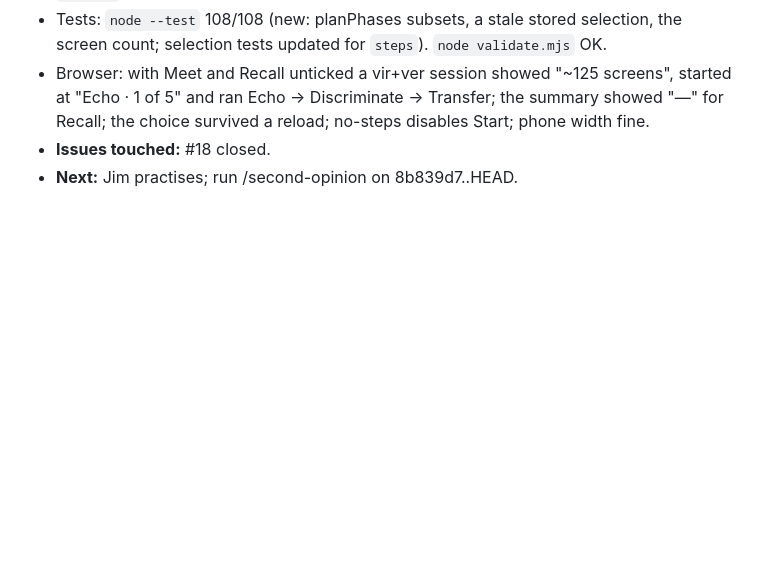
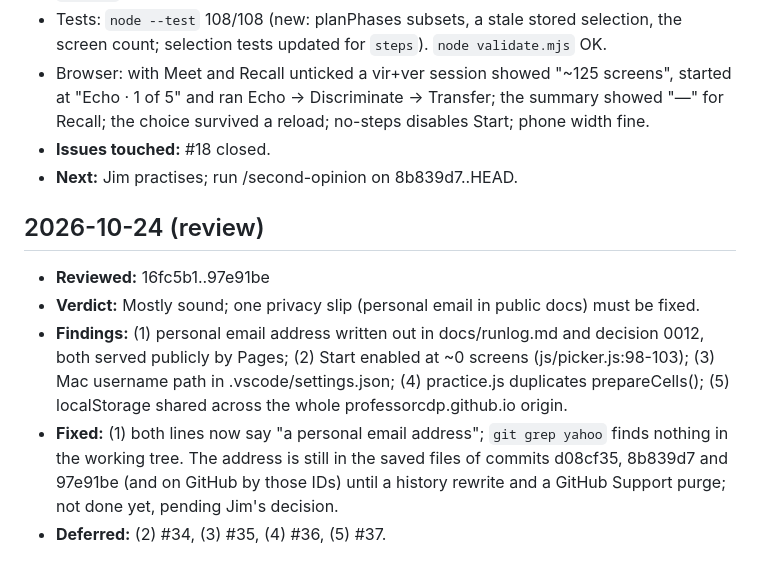
Before and after one commit to professorcdp/ancoras, a Markdown page: docs/runlog.md, the part around the change. Drawn GitHub-style; blank space fills up the shorter version.

Commit message:
Remove a personal email address from public docs; record review
docs/runlog.md and decision 0012 no longer write the address out. Records
the review of a54c316..b6aae01. Deferred findings: #34 (Start at ~0
screens), #35 (.vscode username path), #36 (prepareCells duplication),
#37 (shared localStorage origin note).

Co-Authored-By: Claude Opus 5.5 <noreply@anthropic.com>

```diff
--- a/docs/runlog.md
+++ b/docs/runlog.md
@@ -306,3 +306,10 @@ Newest entries at the bottom.
   the choice survived a reload; no-steps disables Start; phone width fine.
 - **Issues touched:** #18 closed.
 - **Next:** Jim practises; run /second-opinion on 8b839d7..HEAD.
+
+## 2026-10-24 (review)
+- **Reviewed:** 16fc5b1..97e91be
+- **Verdict:** Mostly sound; one privacy slip (personal email in public docs) must be fixed.
+- **Findings:** (1) personal email address written out in docs/runlog.md and decision 0012, both served publicly by Pages; (2) Start enabled at ~0 screens (js/picker.js:98-103); (3) Mac username path in .vscode/settings.json; (4) practice.js duplicates prepareCells(); (5) localStorage shared across the whole professorcdp.github.io origin.
+- **Fixed:** (1) both lines now say "a personal email address"; `git grep yahoo` finds nothing in the working tree. The address is still in the saved files of commits d08cf35, 8b839d7 and 97e91be (and on GitHub by those IDs) until a history rewrite and a GitHub Support purge; not done yet, pending Jim's decision.
+- **Deferred:** (2) #34, (3) #35, (4) #36, (5) #37.
```
